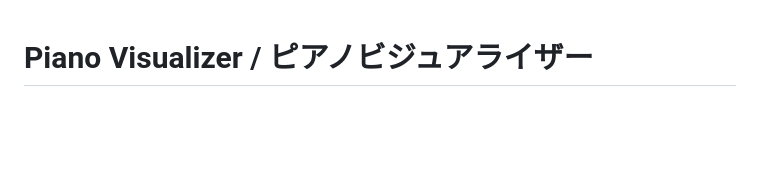
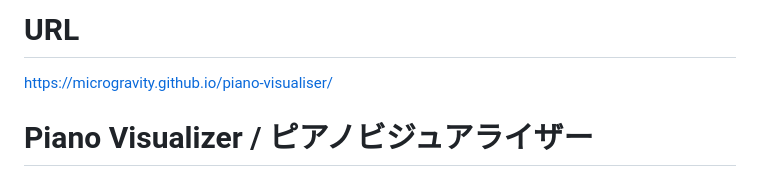
Before and after one commit to microgravity/klavion, a Markdown page: README.md, the part around one of its changes. Drawn GitHub-style; blank space fills up the shorter version.

```diff
--- a/README.md
+++ b/README.md
@@ -1,3 +1,6 @@
+# URL
+https://microgravity.github.io/piano-visualiser/
+
 # Piano Visualizer / ピアノビジュアライザー
 
 An interactive 3D piano visualization tool that displays musical notes with customizable effects and real-time MIDI support.
```
Also changed, not shown: other parts of README.md (+1 -1 lines).
